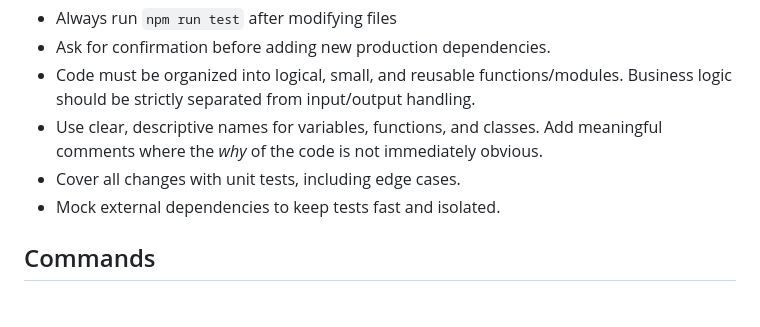
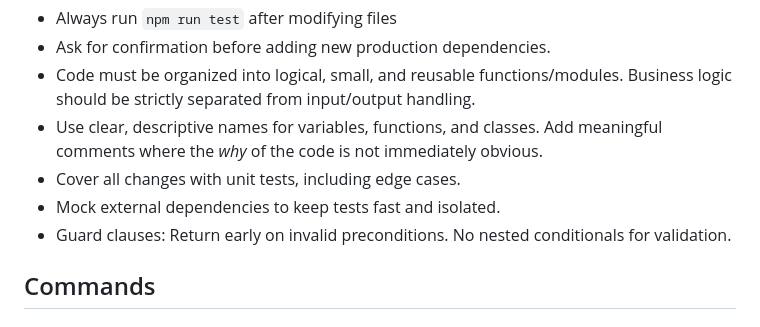
Before and after one commit to christofferlind/vscode-maplibre-viewer, a Markdown page: AGENTS.md, the part around the change. Drawn GitHub-style.

Commit message:
Minor update to AGENTS.md

```diff
--- a/AGENTS.md
+++ b/AGENTS.md
@@ -17,6 +17,8 @@ Development guide for AI agents working on the vscode-maplibre-viewer project.
 - Use clear, descriptive names for variables, functions, and classes. Add meaningful comments where the *why* of the code is not immediately obvious.
 - Cover all changes with unit tests, including edge cases.
 - Mock external dependencies to keep tests fast and isolated.
+- Guard clauses: Return early on invalid preconditions. No nested conditionals for validation.
+
 
 ## Commands
 
```
